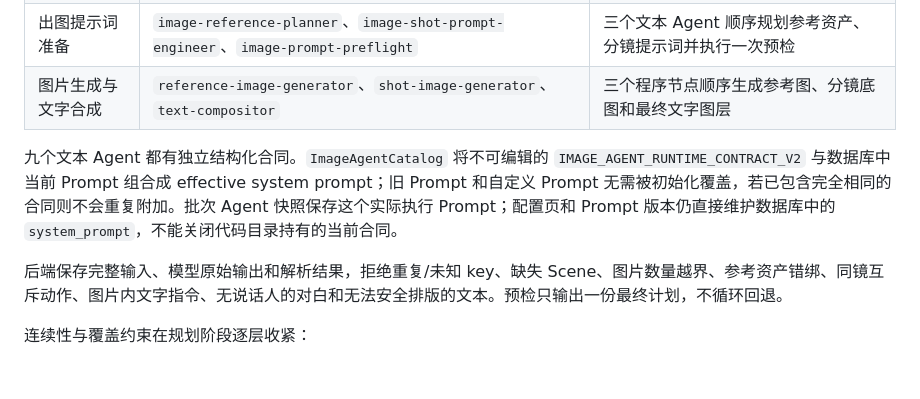
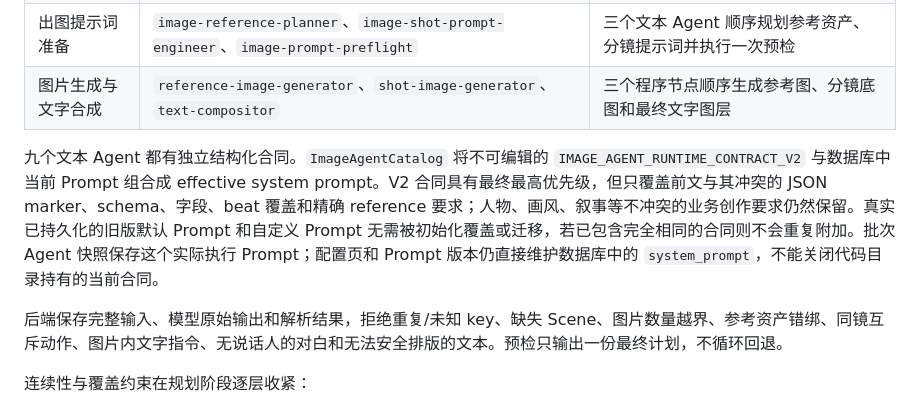
Before and after one commit to ConchiLucas/english_material, a Markdown page: docs/chains/image-story-generation.md, the part around the change. Drawn GitHub-style; blank space fills up the shorter version.

Commit message:
docs: clarify image contract precedence

```diff
--- a/docs/chains/image-story-generation.md
+++ b/docs/chains/image-story-generation.md
@@ -22,7 +22,7 @@ React 一级导航中的“图片工作台”紧邻“Agent 工作台”。它
 | 出图提示词准备 | `image-reference-planner`、`image-shot-prompt-engineer`、`image-prompt-preflight` | 三个文本 Agent 顺序规划参考资产、分镜提示词并执行一次预检 |
 | 图片生成与文字合成 | `reference-image-generator`、`shot-image-generator`、`text-compositor` | 三个程序节点顺序生成参考图、分镜底图和最终文字图层 |
 
-九个文本 Agent 都有独立结构化合同。`ImageAgentCatalog` 将不可编辑的 `IMAGE_AGENT_RUNTIME_CONTRACT_V2` 与数据库中当前 Prompt 组合成 effective system prompt；旧 Prompt 和自定义 Prompt 无需被初始化覆盖，若已包含完全相同的合同则不会重复附加。批次 Agent 快照保存这个实际执行 Prompt；配置页和 Prompt 版本仍直接维护数据库中的 `system_prompt`，不能关闭代码目录持有的当前合同。
+九个文本 Agent 都有独立结构化合同。`ImageAgentCatalog` 将不可编辑的 `IMAGE_AGENT_RUNTIME_CONTRACT_V2` 与数据库中当前 Prompt 组合成 effective system prompt。V2 合同具有最终最高优先级，但只覆盖前文与其冲突的 JSON marker、schema、字段、beat 覆盖和精确 reference 要求；人物、画风、叙事等不冲突的业务创作要求仍然保留。真实已持久化的旧版默认 Prompt 和自定义 Prompt 无需被初始化覆盖或迁移，若已包含完全相同的合同则不会重复附加。批次 Agent 快照保存这个实际执行 Prompt；配置页和 Prompt 版本仍直接维护数据库中的 `system_prompt`，不能关闭代码目录持有的当前合同。
 
 后端保存完整输入、模型原始输出和解析结果，拒绝重复/未知 key、缺失 Scene、图片数量越界、参考资产错绑、同镜互斥动作、图片内文字指令、无说话人的对白和无法安全排版的文本。预检只输出一份最终计划，不循环回退。
 
```
Also changed, not shown: 1 other file.
